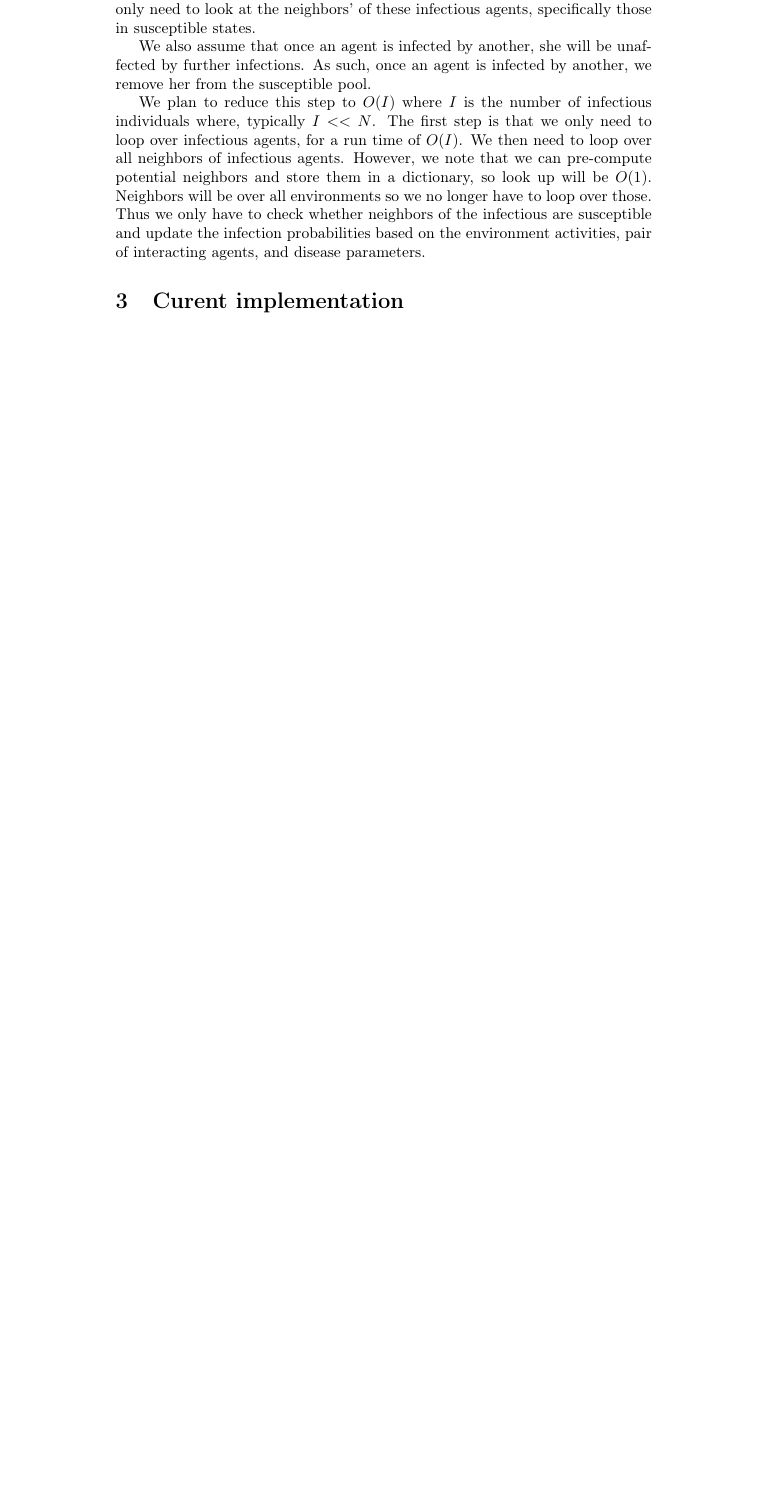
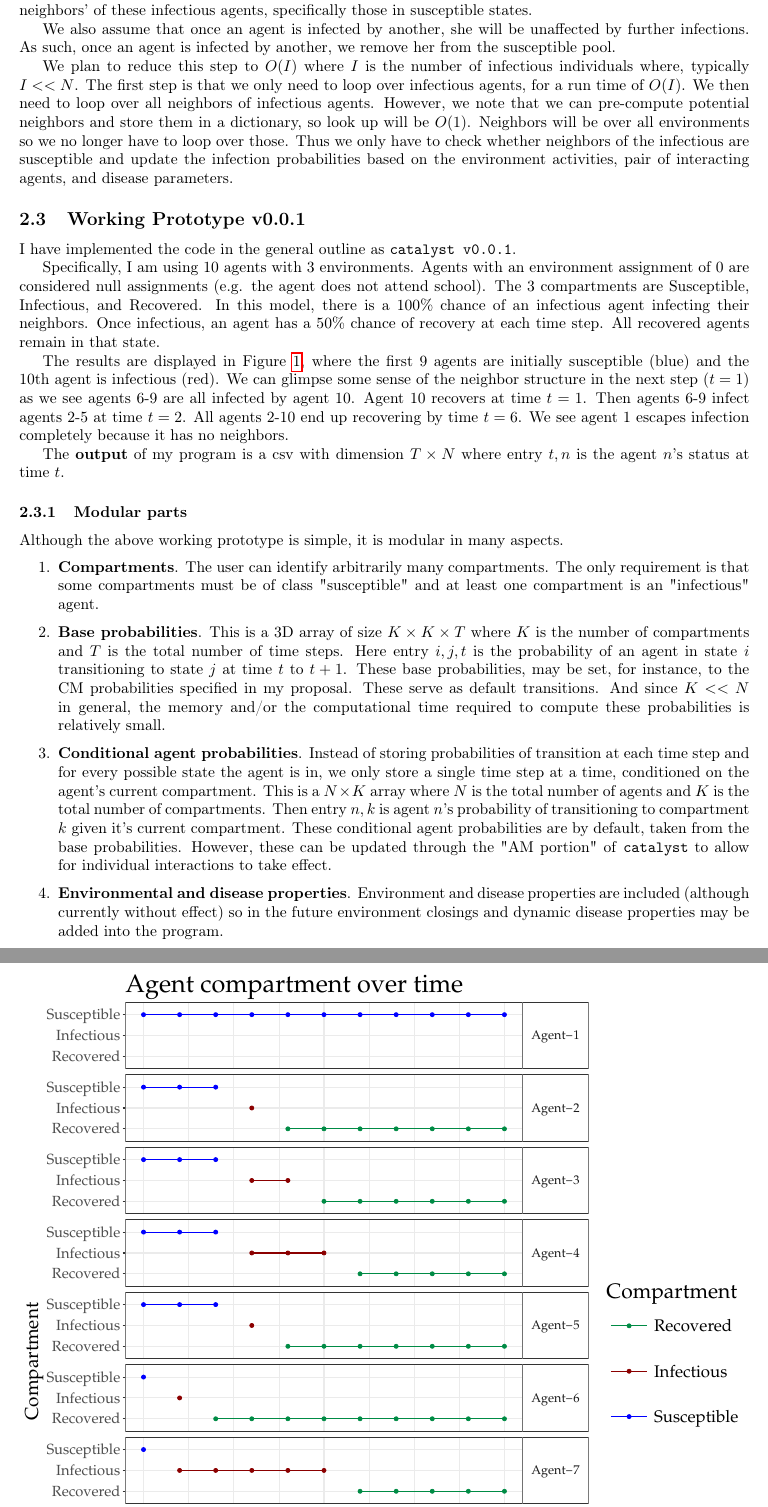
Before and after one commit to skgallagher/catalyst_old, a LaTeX document (docs/catalyst.tex): part of page 2 of 3 before the commit and two parts of pages 2 and 3 of 5 after it, the two joined at a grey line, cut so that both start at the same text, the shorter picture padded with empty space. The pictures show the PDF file docs/catalyst.pdf that the author committed with the source.

Commit message:
write up of working program and plots

```diff
--- a/docs/catalyst.tex
+++ b/docs/catalyst.tex
@@ -79,8 +80,39 @@ We also assume that once an agent is infected by another, she will be unaffected
 We plan to reduce this step to $O(I)$ where $I$ is the number of infectious individuals where, typically $I << N$.  The first step is that we only need to loop over infectious agents, for a run time of $O(I)$.  We then need to loop over all neighbors of infectious agents.  However, we note that we can pre-compute potential neighbors and store them in a dictionary, so look up will be $O(1)$.  Neighbors will be over all environments so we no longer have to loop over those.  Thus we only have to check whether neighbors of the infectious are susceptible and update the infection probabilities based on the environment activities, pair of interacting agents, and disease parameters.
 
 
+\subsection{Working Prototype v0.0.1}
+\label{sec-2-3}
+I have implemented the code in the general outline as \texttt{catalyst v0.0.1}.
 
-\section{Curent implementation}
+Specifically, I am using 10 agents with 3 environments.  Agents with an environment assignment of 0 are considered null assignments (e.g. the agent does not attend school).  The 3 compartments are Susceptible, Infectious, and Recovered.  In this model, there is a 100\% chance of an infectious agent infecting their neighbors.  Once infectious, an agent has a 50\% chance of recovery at each time step.  All recovered agents remain in that state.
+
+The results are displayed in Figure \ref{fig:working-prototype}, where the first 9 agents are initially susceptible (blue) and the 10th agent is infectious (red).  We can glimpse some sense of the neighbor structure in the next step ($t=1$) as we see agents 6-9 are all infected by agent 10.  Agent 10 recovers at time $t=1$.  Then agents 6-9 infect agents 2-5 at time $t=2$.  All agents 2-10 end up recovering by time $t=6$.  We see agent 1 escapes infection completely because it has no neighbors.
+
+The \textbf{output} of my program is a csv with dimension $T \times N$ where entry $t,n$ is the agent $n$'s status at time $t$.
+
+\subsubsection{Modular parts}
+\label{sec-2-3-1}
+Although the above working prototype is simple, it is modular in many aspects.
+
+\begin{enumerate}
+\item \textbf{Compartments}.  The user can identify arbitrarily many compartments.  The only requirement is that some compartments must be of class "susceptible" and at least one compartment is an "infectious" agent.
+
+\item \textbf{Base probabilities}.  This is a 3D array of size $K\times K \times T$ where $K$ is the number of compartments and $T$ is the total number of time steps.  Here entry $i,j,t$ is the probability of an agent in state $i$ transitioning to state $j$ at time $t$ to $t+1$.  These base probabilities, may be set, for instance, to the CM probabilities specified in my proposal.  These serve as default transitions.  And since $K << N$ in general, the memory and/or the computational time required to compute these probabilities is relatively small.
+
+\item \textbf{Conditional agent probabilities}.  Instead of storing probabilities of transition at each time step and for every possible state the agent is in, we only store a single time step at a time, conditioned on the agent's current compartment.  This is a $N \times K$ array where $N$ is the total number of agents and $K$ is the total number of compartments.  Then entry $n,k$ is agent $n$'s probability of transitioning to compartment $k$ given it's current compartment.  These conditional agent probabilities are by default, taken from the base probabilities.  However, these can be updated through the "AM portion" of \texttt{catalyst} to allow for individual interactions to take effect.
+
+\item \textbf{Environmental and disease properties}.  Environment and disease properties are included (although currently without effect) so in the future environment closings and dynamic disease properties may be added into the program.
+\end{enumerate}
+
+
+
+\begin{figure}[H]
+\center
+\includegraphics[width=\textwidth]{images/agents-plot.pdf}
+\caption{Prototype of catalyst with one infectious agent at time t=0.}\label{fig:working-prototype}
+\end{figure}
+
+\section{Current implementation}
 \label{sec-3}
 \begin{itemize}
 \item A working framework in C
```
Also changed, not shown: docs/catalyst.pdf, docs/images/agents-plot.pdf (added), docs/catalyst.tex (38 more changed lines), 2 other files.
